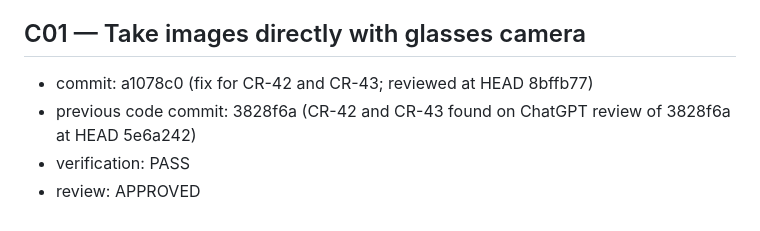
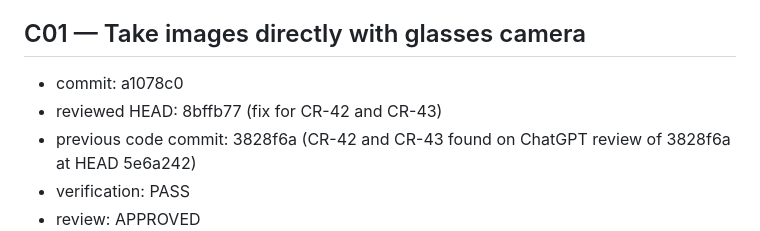
Before and after one commit to varunjakkampudi-tech/LensMate, a Markdown page: docs/lensmate/VERIFICATION_EVIDENCE.md, the part around the change. Drawn GitHub-style.

Commit message:
docs(lensmate): fix C01 evidence commit line format

```diff
--- a/docs/lensmate/VERIFICATION_EVIDENCE.md
+++ b/docs/lensmate/VERIFICATION_EVIDENCE.md
@@ -132,7 +132,8 @@ Each item with verification PASS or review APPROVED must have a section headed `
 
 ## C01 — Take images directly with glasses camera
 
-- commit: a1078c0 (fix for CR-42 and CR-43; reviewed at HEAD 8bffb77)
+- commit: a1078c0
+- reviewed HEAD: 8bffb77 (fix for CR-42 and CR-43)
 - previous code commit: 3828f6a (CR-42 and CR-43 found on ChatGPT review of 3828f6a at HEAD 5e6a242)
 - verification: PASS
 - review: APPROVED
```
